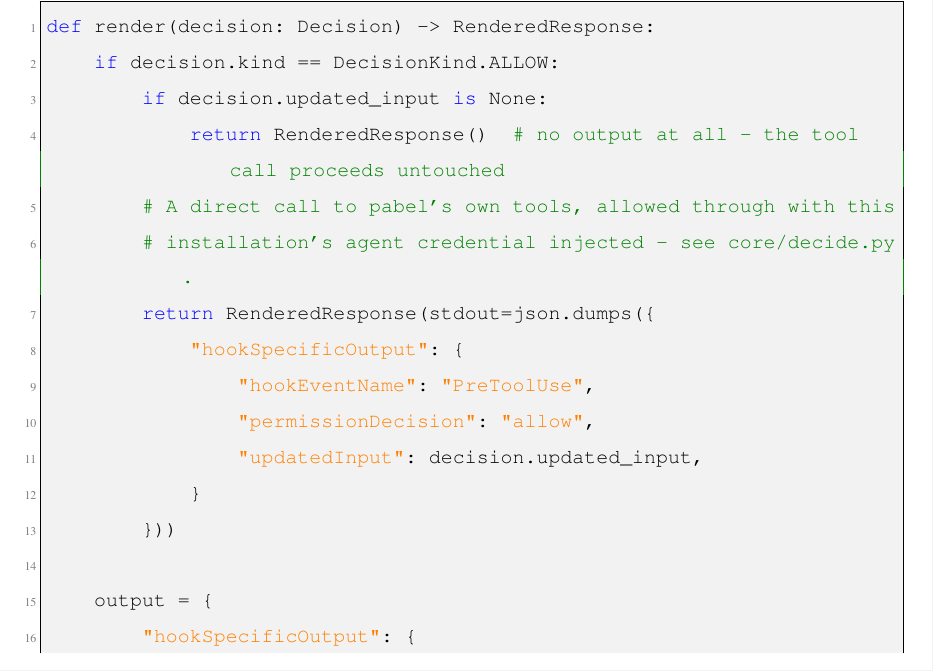
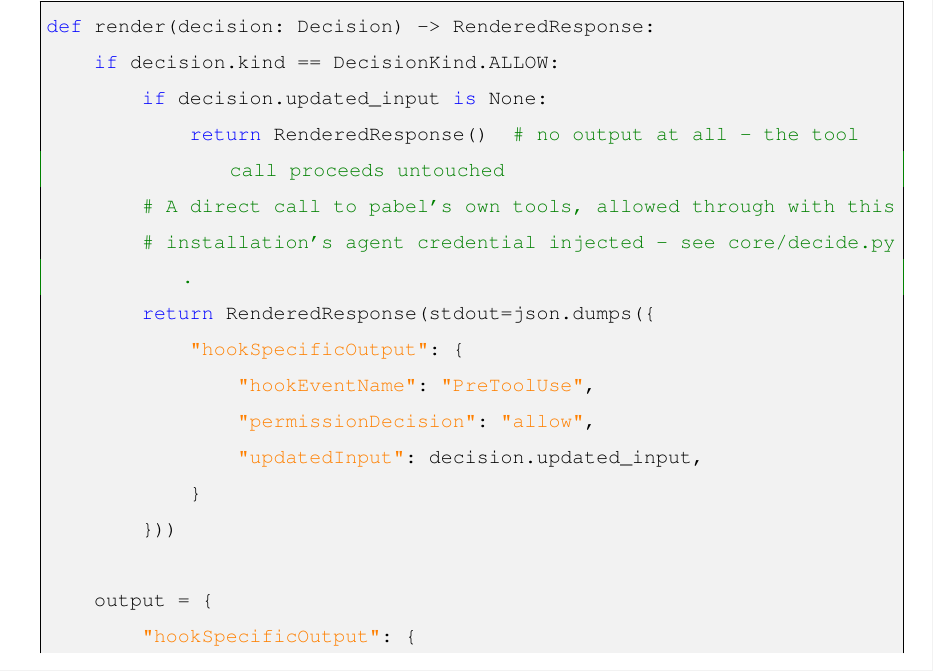
Before and after one commit to Claudiocli/MasterThesis, a LaTeX document (main.tex): part of page 21 of 29, cut so that both start at the same text. Compiled offline with pdfLaTeX.

Commit message:
Fixed code block issue

```diff
--- a/main.tex
+++ b/main.tex
@@ -28,8 +28,9 @@
     stringstyle=\color{orange},
     basicstyle=\ttfamily\footnotesize,
     breaklines=true,
-    numbers=left,
-    numbersep=5pt,
+    numbers=none,
+    % numbers=left,
+    % numbersep=5pt,
     showstringspaces=false,
     tabsize=2,
     frame=single
```
Also changed, not shown: main.pdf.
